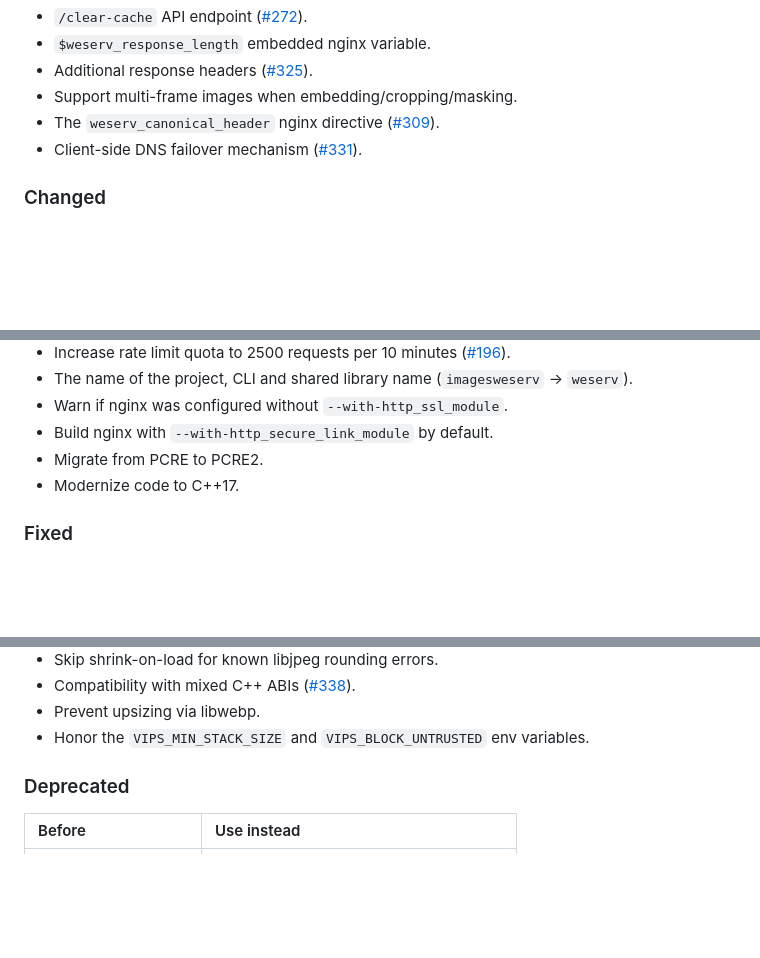
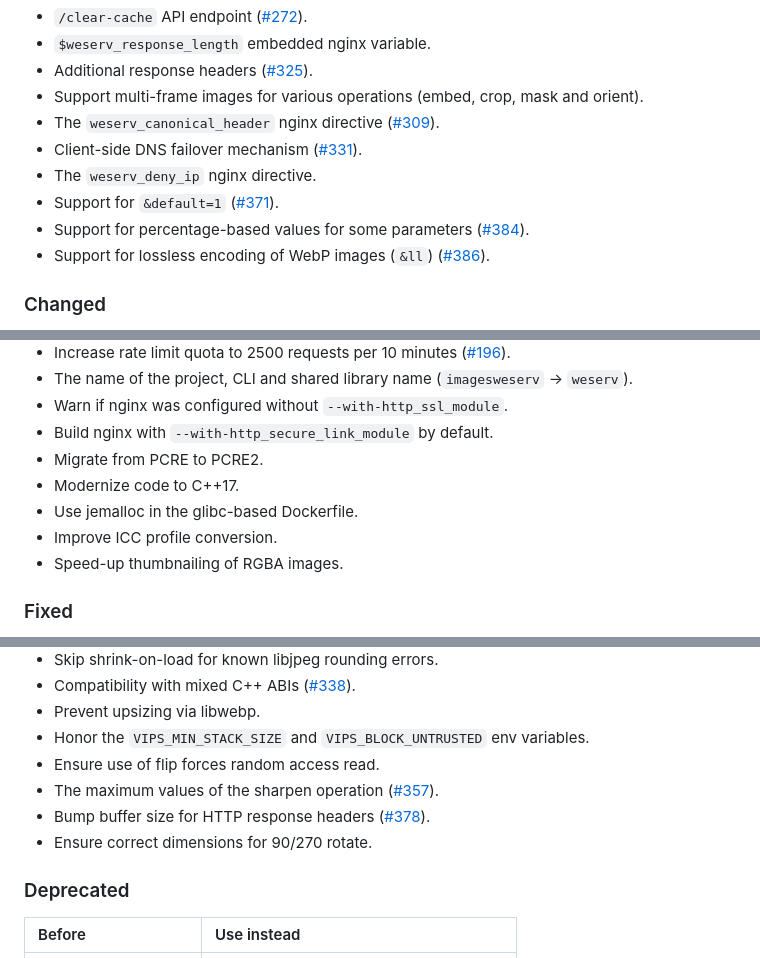
Before and after one commit to weserv/images, a Markdown page: CHANGELOG.md, 3 parts joined by grey strips. GitHub-like rendering; blank space fills up the shorter version.

```diff
--- a/CHANGELOG.md
+++ b/CHANGELOG.md
@@ -31,9 +31,13 @@ Requires libvips 8.9+.
 - `/clear-cache` API endpoint ([#272](https://github.com/weserv/images/issues/272)).
 - `$weserv_response_length` embedded nginx variable.
 - Additional response headers ([#325](https://github.com/weserv/images/issues/325)).
-- Support multi-frame images when embedding/cropping/masking.
+- Support multi-frame images for various operations (embed, crop, mask and orient).
 - The `weserv_canonical_header` nginx directive ([#309](https://github.com/weserv/images/issues/309)).
 - Client-side DNS failover mechanism ([#331](https://github.com/weserv/images/issues/331)).
+- The `weserv_deny_ip` nginx directive.
+- Support for `&default=1` ([#371](https://github.com/weserv/images/issues/371)).
+- Support for percentage-based values for some parameters ([#384](https://github.com/weserv/images/issues/384)).
+- Support for lossless encoding of WebP images (`&ll`) ([#386](https://github.com/weserv/images/issues/386)).
 
 ### Changed
 - Migrate Docker base image to Rocky Linux 9.
@@ -48,6 +52,9 @@ Requires libvips 8.9+.
 - Build nginx with `--with-http_secure_link_module` by default.
 - Migrate from PCRE to PCRE2.
 - Modernize code to C++17.
+- Use jemalloc in the glibc-based Dockerfile.
+- Improve ICC profile conversion.
+- Speed-up thumbnailing of RGBA images.
 
 ### Fixed
 - Compatibility with CMake < 3.12.
@@ -67,6 +74,10 @@ Requires libvips 8.9+.
 - Compatibility with mixed C++ ABIs ([#338](https://github.com/weserv/images/issues/338)).
 - Prevent upsizing via libwebp.
 - Honor the `VIPS_MIN_STACK_SIZE` and `VIPS_BLOCK_UNTRUSTED` env variables.
+- Ensure use of flip forces random access read.
+- The maximum values of the sharpen operation ([#357](https://github.com/weserv/images/issues/357)).
+- Bump buffer size for HTTP response headers ([#378](https://github.com/weserv/images/issues/378)).
+- Ensure correct dimensions for 90/270 rotate.
 
 ### Deprecated
 | Before               | Use instead                             |
```
